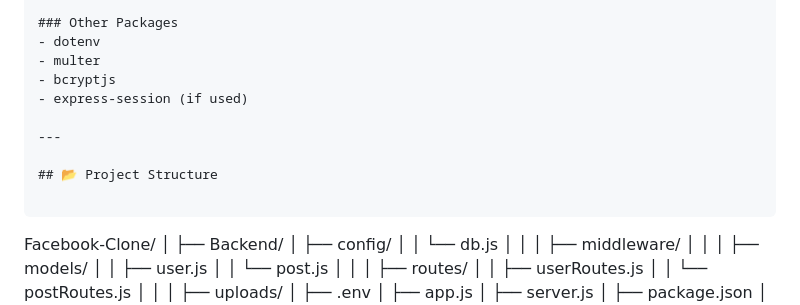
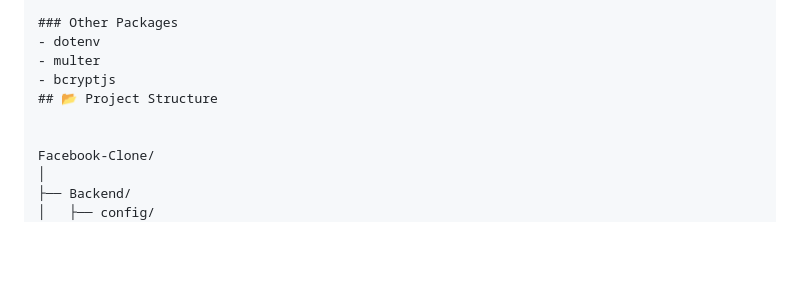
Before and after one commit to Nikita-Sharma1811/Facebook-Clone, a Markdown page: README.md, the part around the change. Rendered like a GitHub page; blank space fills up the shorter version.

Commit message:
Update README to remove express-session reference
Removed express-session mention from README.

````diff
--- a/README.md
+++ b/README.md
@@ -72,13 +72,9 @@ https://github.com/Nikita-Sharma1811/Facebook-Clone.git
 - dotenv
 - multer
 - bcryptjs
-- express-session (if used)
-
----
-
 ## 📂 Project Structure
 
-```
+
 Facebook-Clone/
 │
 ├── Backend/
````
